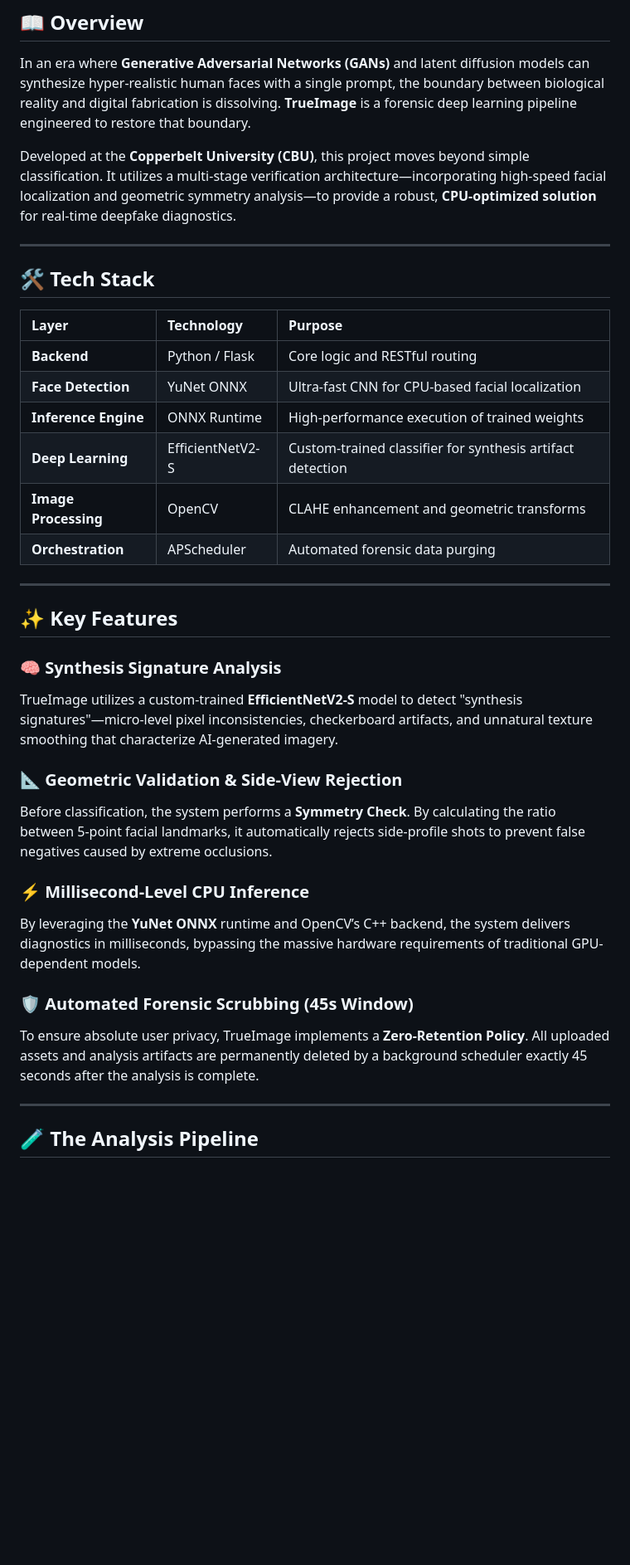
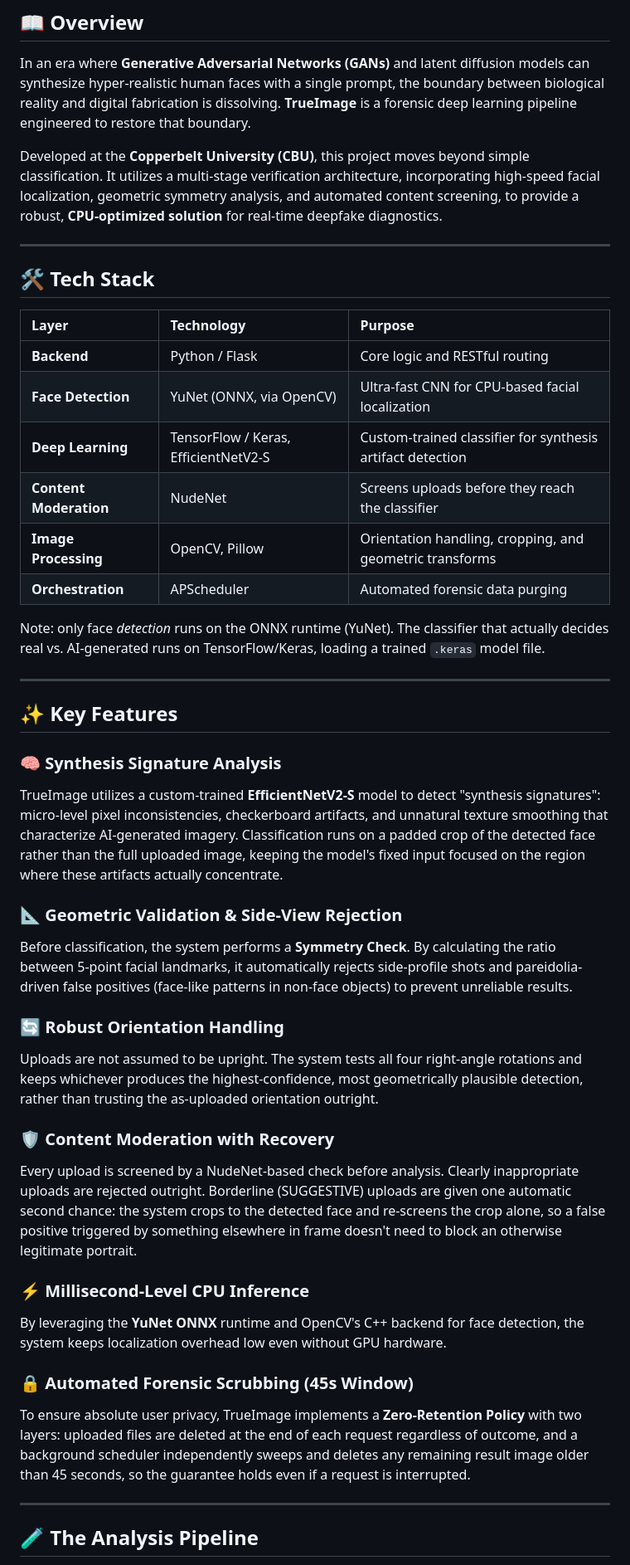
Before and after one commit to ShekinahBeliaMulenga/trueimage, a Markdown page: README.md, the part around one of its changes. Shown at 83% size. GitHub-like rendering; blank space fills up the shorter version.

```diff
--- a/README.md
+++ b/README.md
@@ -19,7 +20,7 @@
 
 In an era where **Generative Adversarial Networks (GANs)** and latent diffusion models can synthesize hyper-realistic human faces with a single prompt, the boundary between biological reality and digital fabrication is dissolving. **TrueImage** is a forensic deep learning pipeline engineered to restore that boundary.
 
-Developed at the **Copperbelt University (CBU)**, this project moves beyond simple classification. It utilizes a multi-stage verification architecture—incorporating high-speed facial localization and geometric symmetry analysis—to provide a robust, **CPU-optimized solution** for real-time deepfake diagnostics.
+Developed at the **Copperbelt University (CBU)**, this project moves beyond simple classification. It utilizes a multi-stage verification architecture, incorporating high-speed facial localization, geometric symmetry analysis, and automated content screening, to provide a robust, **CPU-optimized solution** for real-time deepfake diagnostics.
 
 ---
 
@@ -28,27 +29,35 @@ Developed at the **Copperbelt University (CBU)**, this project moves beyond simp
 | Layer | Technology | Purpose |
 |:---|:---|:---|
 | **Backend** | Python / Flask | Core logic and RESTful routing |
-| **Face Detection** | YuNet ONNX | Ultra-fast CNN for CPU-based facial localization |
-| **Inference Engine** | ONNX Runtime | High-performance execution of trained weights |
-| **Deep Learning** | EfficientNetV2-S | Custom-trained classifier for synthesis artifact detection |
-| **Image Processing** | OpenCV | CLAHE enhancement and geometric transforms |
+| **Face Detection** | YuNet (ONNX, via OpenCV) | Ultra-fast CNN for CPU-based facial localization |
+| **Deep Learning** | TensorFlow / Keras, EfficientNetV2-S | Custom-trained classifier for synthesis artifact detection |
+| **Content Moderation** | NudeNet | Screens uploads before they reach the classifier |
+| **Image Processing** | OpenCV, Pillow | Orientation handling, cropping, and geometric transforms |
 | **Orchestration** | APScheduler | Automated forensic data purging |
+
+Note: only face *detection* runs on the ONNX runtime (YuNet). The classifier that actually decides real vs. AI-generated runs on TensorFlow/Keras, loading a trained `.keras` model file.
 
 ---
 
 ## ✨ Key Features
 
 ### 🧠 Synthesis Signature Analysis
-TrueImage utilizes a custom-trained **EfficientNetV2-S** model to detect "synthesis signatures"—micro-level pixel inconsistencies, checkerboard artifacts, and unnatural texture smoothing that characterize AI-generated imagery.
+TrueImage utilizes a custom-trained **EfficientNetV2-S** model to detect "synthesis signatures": micro-level pixel inconsistencies, checkerboard artifacts, and unnatural texture smoothing that characterize AI-generated imagery. Classification runs on a padded crop of the detected face rather than the full uploaded image, keeping the model's fixed input focused on the region where these artifacts actually concentrate.
 
 ### 📐 Geometric Validation & Side-View Rejection
-Before classification, the system performs a **Symmetry Check**. By calculating the ratio between 5-point facial landmarks, it automatically rejects side-profile shots to prevent false negatives caused by extreme occlusions.
+Before classification, the system performs a **Symmetry Check**. By calculating the ratio between 5-point facial landmarks, it automatically rejects side-profile shots and pareidolia-driven false positives (face-like patterns in non-face objects) to prevent unreliable results.
+
+### 🔄 Robust Orientation Handling
+Uploads are not assumed to be upright. The system tests all four right-angle rotations and keeps whichever produces the highest-confidence, most geometrically plausible detection, rather than trusting the as-uploaded orientation outright.
+
+### 🛡️ Content Moderation with Recovery
+Every upload is screened by a NudeNet-based check before analysis. Clearly inappropriate uploads are rejected outright. Borderline (SUGGESTIVE) uploads are given one automatic second chance: the system crops to the detected face and re-screens the crop alone, so a false positive triggered by something elsewhere in frame doesn't need to block an otherwise legitimate portrait.
 
 ### ⚡ Millisecond-Level CPU Inference
-By leveraging the **YuNet ONNX** runtime and OpenCV’s C++ backend, the system delivers diagnostics in milliseconds, bypassing the massive hardware requirements of traditional GPU-dependent models.
+By leveraging the **YuNet ONNX** runtime and OpenCV's C++ backend for face detection, the system keeps localization overhead low even without GPU hardware.
 
-### 🛡️ Automated Forensic Scrubbing (45s Window)
-To ensure absolute user privacy, TrueImage implements a **Zero-Retention Policy**. All uploaded assets and analysis artifacts are permanently deleted by a background scheduler exactly 45 seconds after the analysis is complete.
+### 🔒 Automated Forensic Scrubbing (45s Window)
+To ensure absolute user privacy, TrueImage implements a **Zero-Retention Policy** with two layers: uploaded files are deleted at the end of each request regardless of outcome, and a background scheduler independently sweeps and deletes any remaining result image older than 45 seconds, so the guarantee holds even if a request is interrupted.
 
 ---
 
```
Also changed, not shown: other parts of README.md (+32 -19 lines).
